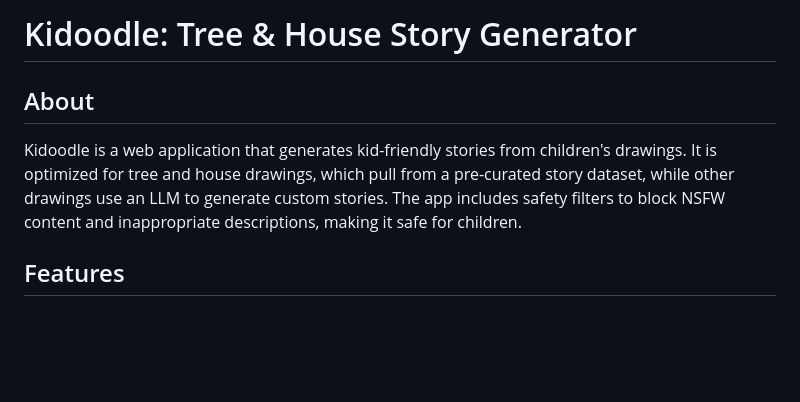
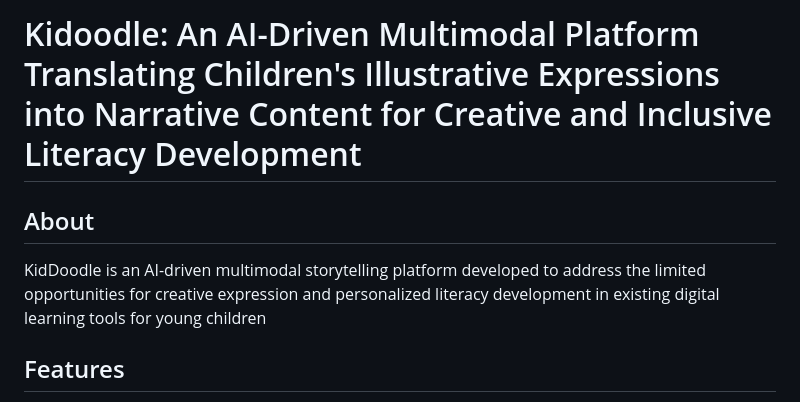
Before and after one commit to Gemelpineda05/KidDoodle-Capstone, a Markdown page: README.md, the part around the change. GitHub-like rendering; blank space fills up the shorter version.

Commit message:
Revise README to enhance project description
Updated project description to reflect AI-driven platform focus and literacy development goals.

```diff
--- a/README.md
+++ b/README.md
@@ -1,7 +1,8 @@
-# Kidoodle: Tree & House Story Generator
+# Kidoodle: An AI-Driven Multimodal Platform Translating Children's Illustrative Expressions into Narrative Content for Creative and Inclusive Literacy Development
+
 
 ## About
-Kidoodle is a web application that generates kid-friendly stories from children's drawings. It is optimized for tree and house drawings, which pull from a pre-curated story dataset, while other drawings use an LLM to generate custom stories. The app includes safety filters to block NSFW content and inappropriate descriptions, making it safe for children.
+KidDoodle is an AI-driven multimodal storytelling platform developed to address the limited opportunities for creative expression and personalized literacy development in existing digital learning tools for young children
 
 ## Features
 - Automatic image description using CLIP Interrogator
```
